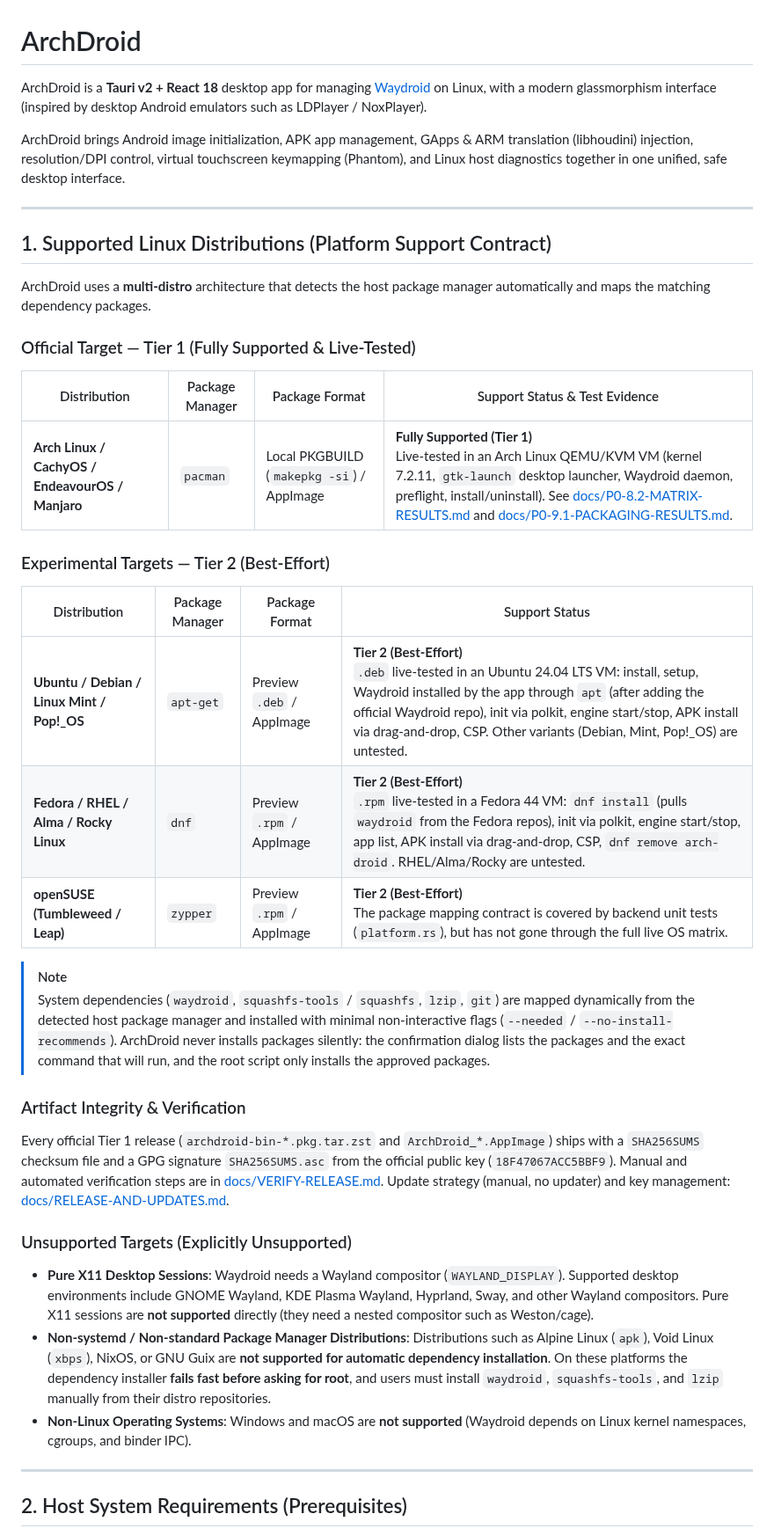
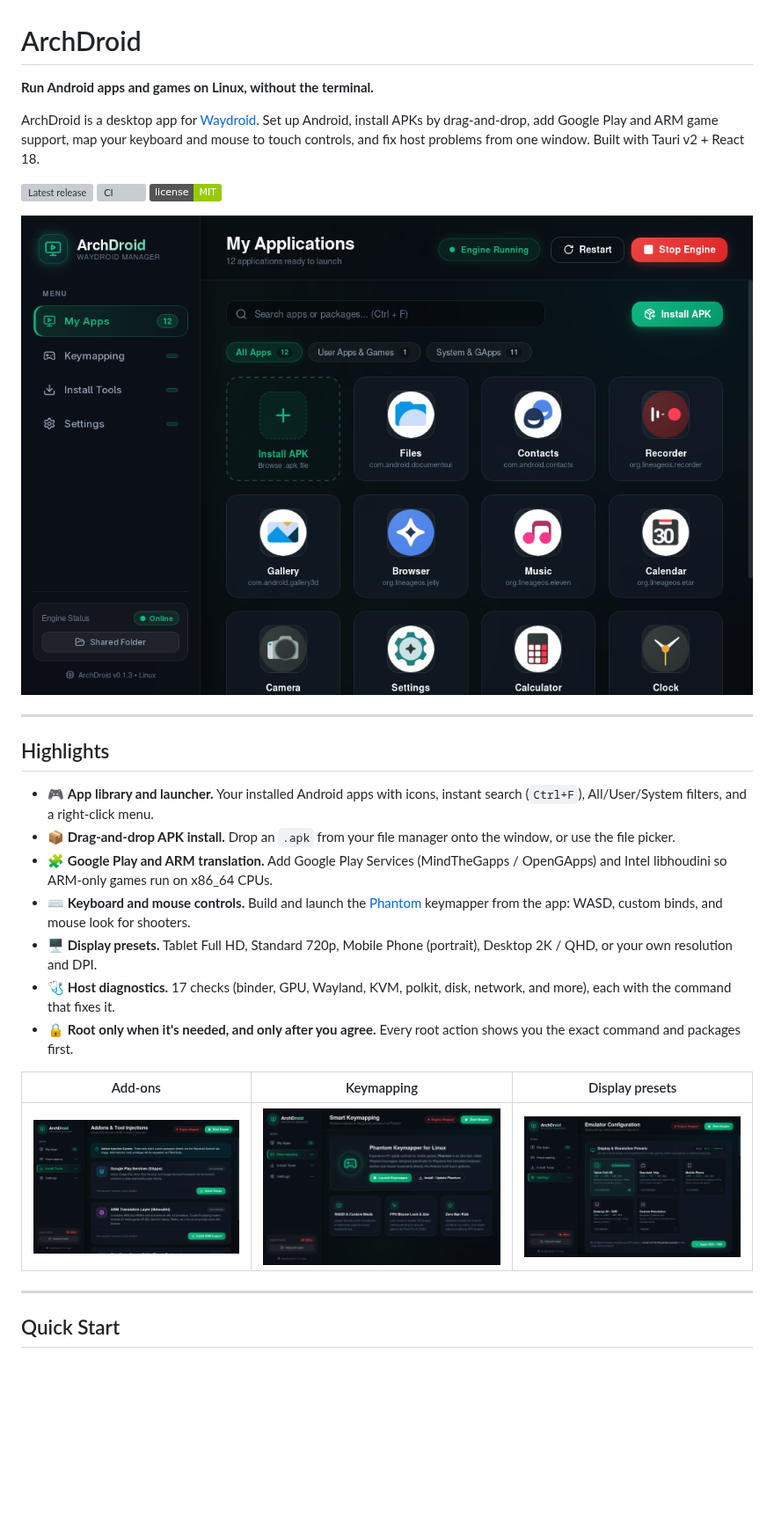
Before and after one commit to wisangdg/archdroid, a Markdown page: README.md, the part around one of its changes. Shown at 88% size. GitHub-like rendering; pictures changed too: docs/screenshots/display-presets.png (added), docs/screenshots/install-tools.png (added), docs/screenshots/keymapping.png (added); badges without logos; blank space fills up the shorter version; grey boxes are pictures that could not be loaded.

```diff
--- a/README.md
+++ b/README.md
@@ -1,46 +1,32 @@
 # ArchDroid
 
-ArchDroid is a **Tauri v2 + React 18** desktop app for managing [Waydroid](https://waydroid.net/) on Linux, with a modern glassmorphism interface (inspired by desktop Android emulators such as LDPlayer / NoxPlayer).
+**Run Android apps and games on Linux, without the terminal.**
 
-ArchDroid brings Android image initialization, APK app management, GApps & ARM translation (libhoudini) injection, resolution/DPI control, virtual touchscreen keymapping (Phantom), and Linux host diagnostics together in one unified, safe desktop interface.
+ArchDroid is a desktop app for [Waydroid](https://waydroid.net/). Set up Android, install APKs by drag-and-drop, add Google Play and ARM game support, map your keyboard and mouse to touch controls, and fix host problems from one window. Built with Tauri v2 + React 18.
+
+[![Latest release](https://img.shields.io/github/v/release/wisangdg/archdroid)](https://github.com/wisangdg/archdroid/releases/latest)
+[![CI](https://github.com/wisangdg/archdroid/actions/workflows/ci.yml/badge.svg)](https://github.com/wisangdg/archdroid/actions/workflows/ci.yml)
+[![License: MIT](https://img.shields.io/badge/license-MIT-green)](LICENSE)
+
+![ArchDroid app library with the engine running](docs/screenshots/my-apps.png)
 
 ---
 
-## 1. Supported Linux Distributions (Platform Support Contract)
+## Highlights
 
-ArchDroid uses a **multi-distro** architecture that detects the host package manager automatically and maps the matching dependency packages.
+- 🎮 **App library and launcher.** Your installed Android apps with icons, instant search (`Ctrl+F`), All/User/System filters, and a right-click menu.
+- 📦 **Drag-and-drop APK install.** Drop an `.apk` from your file manager onto the window, or use the file picker.
+- 🧩 **Google Play and ARM translation.** Add Google Play Services (MindTheGapps / OpenGApps) and Intel libhoudini so ARM-only games run on x86_64 CPUs.
+- ⌨️ **Keyboard and mouse controls.** Build and launch the [Phantom](https://github.com/oliviermugishak/phantom) keymapper from the app: WASD, custom binds, and mouse look for shooters.
+- 🖥️ **Display presets.** Tablet Full HD, Standard 720p, Mobile Phone (portrait), Desktop 2K / QHD, or your own resolution and DPI.
+- 🩺 **Host diagnostics.** 17 checks (binder, GPU, Wayland, KVM, polkit, disk, network, and more), each with the command that fixes it.
+- 🔒 **Root only when it's needed, and only after you agree.** Every root action shows you the exact command and packages first.
 
-### Official Target — Tier 1 (Fully Supported & Live-Tested)
-
-| Distribution | Package Manager | Package Format | Support Status & Test Evidence |
-|---|---|---|---|
-| **Arch Linux / CachyOS / EndeavourOS / Manjaro** | `pacman` | Local PKGBUILD (`makepkg -si`) / AppImage | **Fully Supported (Tier 1)**<br>Live-tested in an Arch Linux QEMU/KVM VM (kernel 7.2.11, `gtk-launch` desktop launcher, Waydroid daemon, preflight, install/uninstall). See [docs/P0-8.2-MATRIX-RESULTS.md](docs/P0-8.2-MATRIX-RESULTS.md) and [docs/P0-9.1-PACKAGING-RESULTS.md](docs/P0-9.1-PACKAGING-RESULTS.md). |
-
-### Experimental Targets — Tier 2 (Best-Effort)
-
-| Distribution | Package Manager | Package Format | Support Status |
-|---|---|---|---|
-| **Ubuntu / Debian / Linux Mint / Pop!_OS** | `apt-get` | Preview `.deb` / AppImage | **Tier 2 (Best-Effort)**<br>`.deb` live-tested in an Ubuntu 24.04 LTS VM: install, setup, Waydroid installed by the app through `apt` (after adding the official Waydroid repo), init via polkit, engine start/stop, APK install via drag-and-drop, CSP. Other variants (Debian, Mint, Pop!_OS) are untested. |
-| **Fedora / RHEL / Alma / Rocky Linux** | `dnf` | Preview `.rpm` / AppImage | **Tier 2 (Best-Effort)**<br>`.rpm` live-tested in a Fedora 44 VM: `dnf install` (pulls `waydroid` from the Fedora repos), init via polkit, engine start/stop, app list, APK install via drag-and-drop, CSP, `dnf remove arch-droid`. RHEL/Alma/Rocky are untested. |
-| **openSUSE (Tumbleweed / Leap)** | `zypper` | Preview `.rpm` / AppImage | **Tier 2 (Best-Effort)**<br>The package mapping contract is covered by backend unit tests (`platform.rs`), but has not gone through the full live OS matrix. |
-
-> [!NOTE]
-> System dependencies (`waydroid`, `squashfs-tools` / `squashfs`, `lzip`, `git`) are mapped dynamically from the detected host package manager and installed with minimal non-interactive flags (`--needed` / `--no-install-recommends`). ArchDroid never installs packages silently: the confirmation dialog lists the packages and the exact command that will run, and the root script only installs the approved packages.
-
-### Artifact Integrity & Verification
-
-Every official Tier 1 release (`archdroid-bin-*.pkg.tar.zst` and `ArchDroid_*.AppImage`) ships with a `SHA256SUMS` checksum file and a GPG signature `SHA256SUMS.asc` from the official public key (`18F47067ACC5BBF9`). Manual and automated verification steps are in [docs/VERIFY-RELEASE.md](docs/VERIFY-RELEASE.md). Update strategy (manual, no updater) and key management: [docs/RELEASE-AND-UPDATES.md](docs/RELEASE-AND-UPDATES.md).
-
-### Unsupported Targets (Explicitly Unsupported)
-
-- **Pure X11 Desktop Sessions**:
-  Waydroid needs a Wayland compositor (`WAYLAND_DISPLAY`). Supported desktop environments include GNOME Wayland, KDE Plasma Wayland, Hyprland, Sway, and other Wayland compositors. Pure X11 sessions are **not supported** directly (they need a nested compositor such as Weston/cage).
-- **Non-systemd / Non-standard Package Manager Distributions**:
-  Distributions such as Alpine Linux (`apk`), Void Linux (`xbps`), NixOS, or GNU Guix are **not supported for automatic dependency installation**. On these platforms the dependency installer **fails fast before asking for root**, and users must install `waydroid`, `squashfs-tools`, and `lzip` manually from their distro repositories.
-- **Non-Linux Operating Systems**:
-  Windows and macOS are **not supported** (Waydroid depends on Linux kernel namespaces, cgroups, and binder IPC).
+| Add-ons | Keymapping | Display presets |
+|---|---|---|
+| ![Install Tools view](docs/screenshots/install-tools.png) | ![Smart Keymapping view](docs/screenshots/keymapping.png) | ![Display and resolution presets](docs/screenshots/display-presets.png) |
 
 ---
 
-## 2. Host System Requirements (Prerequisites)
+## Quick Start
 
```
Also changed, not shown: other parts of README.md (+180 -200 lines), docs/screenshots/root-consent.png (added), 1 other file.
